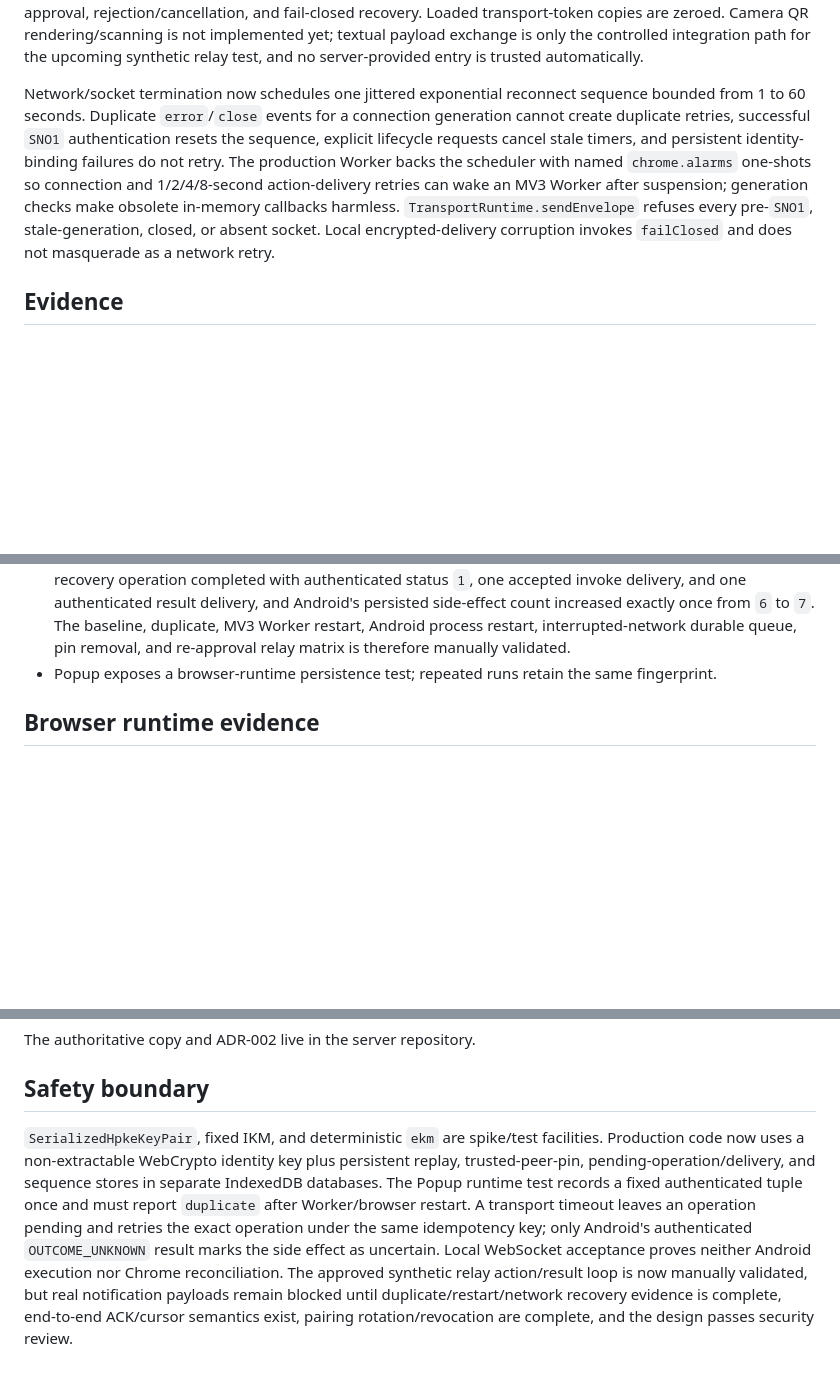
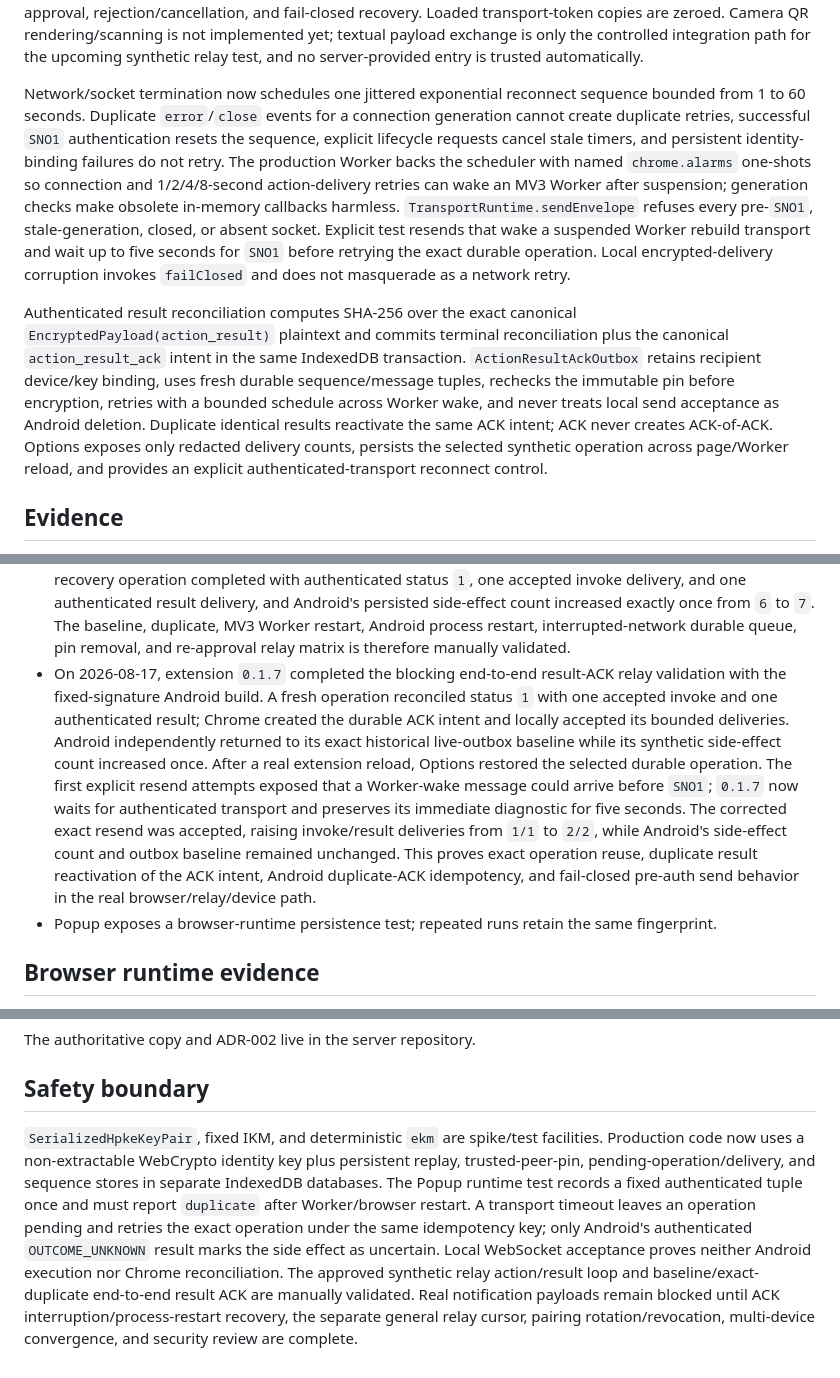
Before and after one commit to huaxianyan/SevenMirror-Extension, a Markdown page: docs/spikes/SPIKE-004.md, 3 parts joined by grey strips. GitHub-like rendering; blank space fills up the shorter version.

Commit message:
docs(spike): record end-to-end result acknowledgement

```diff
--- a/docs/spikes/SPIKE-004.md
+++ b/docs/spikes/SPIKE-004.md
@@ -34,7 +34,9 @@ The Options page now requests optional access only to the selected canonical ser
 
 Inbound frames are serialized through `ActionResultDispatcher`. Before HPKE opening, it strictly decodes the bounded `SNE1` frame, checks workspace and recipient against the active credential, and resolves the exact sender device/key tuple only through `IndexedDbTrustedPeerStore`. That store accepts only valid P-256 points supplied by a separate approval workflow, is idempotent for the same pin, and refuses key replacement until explicit removal. An approved frame then passes through Auth HPKE, persistent replay consumption, canonical `action.result` validation, and pending-action reconciliation. Unknown pins or any asynchronous dispatch failure close the socket fail-closed. The durable approval core is connected to Options using the existing transport credential and non-extractable HPKE identity, with their SHA-256 key-ID relationship revalidated before every operation. Options supports offer creation, controlled `sntrust1:` payload copy/import, Worker-independent session restoration, full safety-code display, a mandatory explicit comparison checkbox, local approval, rejection/cancellation, and fail-closed recovery. Loaded transport-token copies are zeroed. Camera QR rendering/scanning is not implemented yet; textual payload exchange is only the controlled integration path for the upcoming synthetic relay test, and no server-provided entry is trusted automatically.
 
-Network/socket termination now schedules one jittered exponential reconnect sequence bounded from 1 to 60 seconds. Duplicate `error`/`close` events for a connection generation cannot create duplicate retries, successful `SNO1` authentication resets the sequence, explicit lifecycle requests cancel stale timers, and persistent identity-binding failures do not retry. The production Worker backs the scheduler with named `chrome.alarms` one-shots so connection and 1/2/4/8-second action-delivery retries can wake an MV3 Worker after suspension; generation checks make obsolete in-memory callbacks harmless. `TransportRuntime.sendEnvelope` refuses every pre-`SNO1`, stale-generation, closed, or absent socket. Local encrypted-delivery corruption invokes `failClosed` and does not masquerade as a network retry.
+Network/socket termination now schedules one jittered exponential reconnect sequence bounded from 1 to 60 seconds. Duplicate `error`/`close` events for a connection generation cannot create duplicate retries, successful `SNO1` authentication resets the sequence, explicit lifecycle requests cancel stale timers, and persistent identity-binding failures do not retry. The production Worker backs the scheduler with named `chrome.alarms` one-shots so connection and 1/2/4/8-second action-delivery retries can wake an MV3 Worker after suspension; generation checks make obsolete in-memory callbacks harmless. `TransportRuntime.sendEnvelope` refuses every pre-`SNO1`, stale-generation, closed, or absent socket. Explicit test resends that wake a suspended Worker rebuild transport and wait up to five seconds for `SNO1` before retrying the exact durable operation. Local encrypted-delivery corruption invokes `failClosed` and does not masquerade as a network retry.
+
+Authenticated result reconciliation computes SHA-256 over the exact canonical `EncryptedPayload(action_result)` plaintext and commits terminal reconciliation plus the canonical `action_result_ack` intent in the same IndexedDB transaction. `ActionResultAckOutbox` retains recipient device/key binding, uses fresh durable sequence/message tuples, rechecks the immutable pin before encryption, retries with a bounded schedule across Worker wake, and never treats local send acceptance as Android deletion. Duplicate identical results reactivate the same ACK intent; ACK never creates ACK-of-ACK. Options exposes only redacted delivery counts, persists the selected synthetic operation across page/Worker reload, and provides an explicit authenticated-transport reconnect control.
 
 ## Evidence
 
@@ -63,6 +65,7 @@ Network/socket termination now schedules one jittered exponential reconnect sequ
 - The blocking interrupted-network durable-queue check then stopped the loopback relay with both clients retaining durable state. An accidental pre-outage operation had already raised Android's persisted side-effect baseline from `3` to `4`; the actual test operation was separately queued while both clients showed offline. Options reported `Still pending` with zero locally accepted attempts, and Android remained at `4`. The same `manual-same-workspace.db` relay then restarted; without Retry, Connect, another Queue, or extension reload, both connections returned and the durable pending operation automatically reconciled as status `1`, with two locally accepted invoke deliveries and five authenticated result deliveries. Android's count increased exactly once from `4` to `5`. This proves offline queue persistence and authenticated automatic recovery without replacing the business operation or duplicating its side effect.
 - The blocking Chrome-side pin-removal relay check used extension `0.1.2` and a fresh successful synthetic operation that raised Android's persisted side-effect count from `5` to `6`. Once delivery counters settled at one accepted invoke and five authenticated results, the user explicitly removed the sole approved Android pin through the confirmation-gated Options control. Exact resend returned `Exact resend rejected before encryption: the Android recipient is not approved.` Refresh left the completed status `1`, invoke count `1`, and result count `5` unchanged, while Android remained at `6`. This proves immediate fail-closed removal before HPKE encryption or socket delivery while transport admission remains separate.
 - Reciprocal trust was then restored only through a fresh Offer/Approval transcript. The user confirmed identical complete safety codes on both devices and approved independently; Android's existing identical Chrome pin converged idempotently while Chrome re-pinned the same Android identity. A fresh post-recovery operation completed with authenticated status `1`, one accepted invoke delivery, and one authenticated result delivery, and Android's persisted side-effect count increased exactly once from `6` to `7`. The baseline, duplicate, MV3 Worker restart, Android process restart, interrupted-network durable queue, pin removal, and re-approval relay matrix is therefore manually validated.
+- On 2026-08-17, extension `0.1.7` completed the blocking end-to-end result-ACK relay validation with the fixed-signature Android build. A fresh operation reconciled status `1` with one accepted invoke and one authenticated result; Chrome created the durable ACK intent and locally accepted its bounded deliveries. Android independently returned to its exact historical live-outbox baseline while its synthetic side-effect count increased once. After a real extension reload, Options restored the selected durable operation. The first explicit resend attempts exposed that a Worker-wake message could arrive before `SNO1`; `0.1.7` now waits for authenticated transport and preserves its immediate diagnostic for five seconds. The corrected exact resend was accepted, raising invoke/result deliveries from `1/1` to `2/2`, while Android's side-effect count and outbox baseline remained unchanged. This proves exact operation reuse, duplicate result reactivation of the ACK intent, Android duplicate-ACK idempotency, and fail-closed pre-auth send behavior in the real browser/relay/device path.
 - Popup exposes a browser-runtime persistence test; repeated runs retain the same fingerprint.
 
 ## Browser runtime evidence
@@ -130,4 +133,4 @@ The authoritative copy and ADR-002 live in the server repository.
 
 ## Safety boundary
 
-`SerializedHpkeKeyPair`, fixed IKM, and deterministic `ekm` are spike/test facilities. Production code now uses a non-extractable WebCrypto identity key plus persistent replay, trusted-peer-pin, pending-operation/delivery, and sequence stores in separate IndexedDB databases. The Popup runtime test records a fixed authenticated tuple once and must report `duplicate` after Worker/browser restart. A transport timeout leaves an operation pending and retries the exact operation under the same idempotency key; only Android's authenticated `OUTCOME_UNKNOWN` result marks the side effect as uncertain. Local WebSocket acceptance proves neither Android execution nor Chrome reconciliation. The approved synthetic relay action/result loop is now manually validated, but real notification payloads remain blocked until duplicate/restart/network recovery evidence is complete, end-to-end ACK/cursor semantics exist, pairing rotation/revocation are complete, and the design passes security review.
+`SerializedHpkeKeyPair`, fixed IKM, and deterministic `ekm` are spike/test facilities. Production code now uses a non-extractable WebCrypto identity key plus persistent replay, trusted-peer-pin, pending-operation/delivery, and sequence stores in separate IndexedDB databases. The Popup runtime test records a fixed authenticated tuple once and must report `duplicate` after Worker/browser restart. A transport timeout leaves an operation pending and retries the exact operation under the same idempotency key; only Android's authenticated `OUTCOME_UNKNOWN` result marks the side effect as uncertain. Local WebSocket acceptance proves neither Android execution nor Chrome reconciliation. The approved synthetic relay action/result loop and baseline/exact-duplicate end-to-end result ACK are manually validated. Real notification payloads remain blocked until ACK interruption/process-restart recovery, the separate general relay cursor, pairing rotation/revocation, multi-device convergence, and security review are complete.
```
